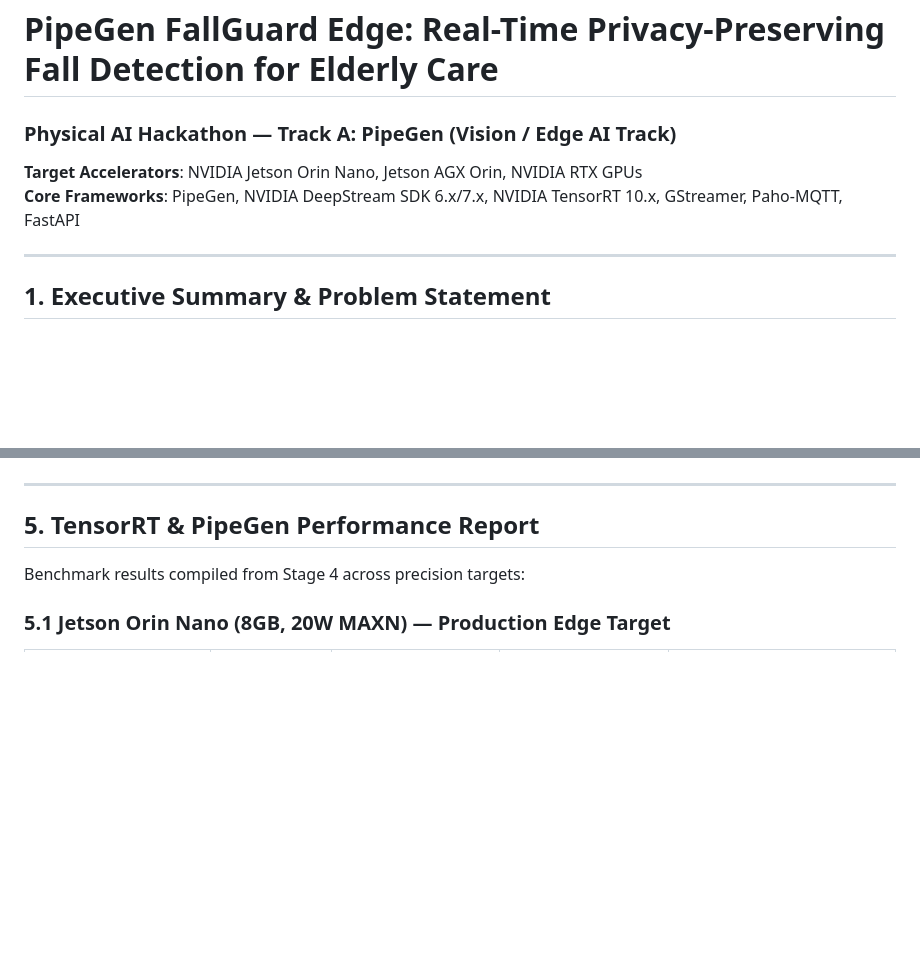
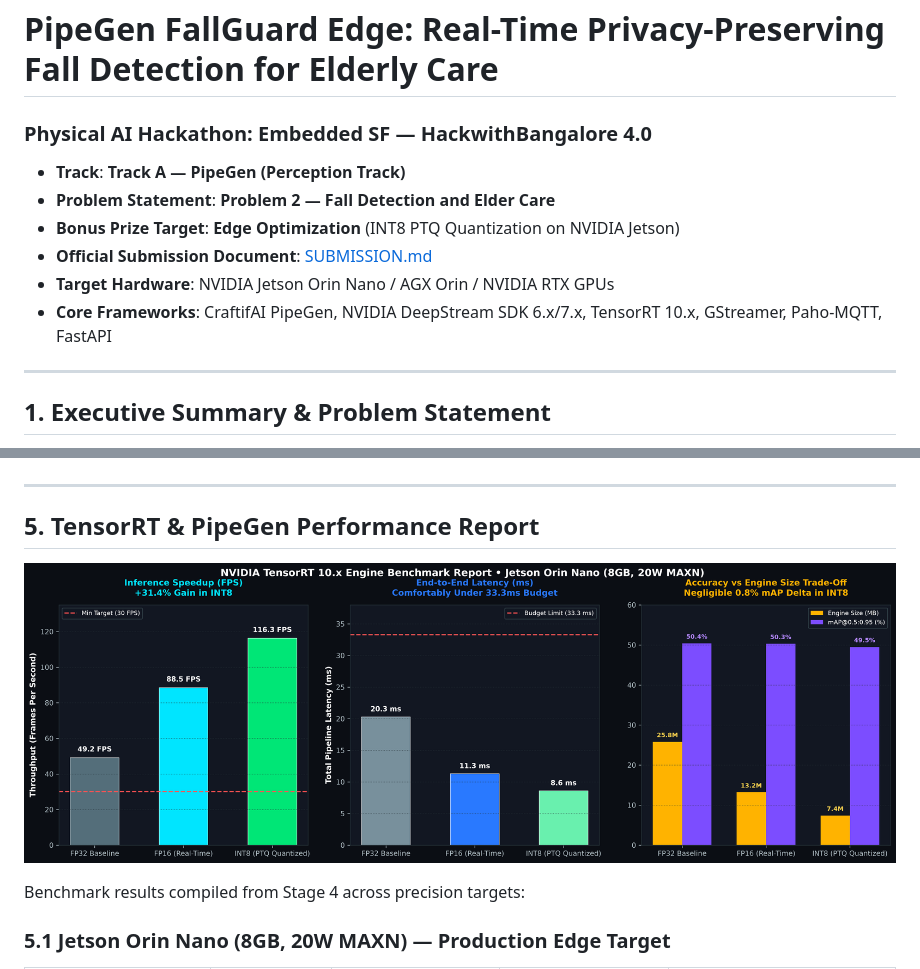
Before and after one commit to nitinkumarvbtech24-source/fall-detection-monitoring-system, a Markdown page: README.md, 2 parts joined by grey strips. Rendered like a GitHub page; pictures changed too: docs/evidence/tensorrt_speed_report.png (added); blank space fills up the shorter version.

```diff
--- a/README.md
+++ b/README.md
@@ -1,8 +1,12 @@
 # PipeGen FallGuard Edge: Real-Time Privacy-Preserving Fall Detection for Elderly Care
 
-### **Physical AI Hackathon — Track A: PipeGen (Vision / Edge AI Track)**
-**Target Accelerators**: NVIDIA Jetson Orin Nano, Jetson AGX Orin, NVIDIA RTX GPUs
-**Core Frameworks**: PipeGen, NVIDIA DeepStream SDK 6.x/7.x, NVIDIA TensorRT 10.x, GStreamer, Paho-MQTT, FastAPI
+### **Physical AI Hackathon: Embedded SF — HackwithBangalore 4.0**
+- **Track**: **Track A — PipeGen (Perception Track)**
+- **Problem Statement**: **Problem 2 — Fall Detection and Elder Care**
+- **Bonus Prize Target**: **Edge Optimization** (INT8 PTQ Quantization on NVIDIA Jetson)
+- **Official Submission Document**: [SUBMISSION.md](SUBMISSION.md)
+- **Target Hardware**: NVIDIA Jetson Orin Nano / AGX Orin / NVIDIA RTX GPUs
+- **Core Frameworks**: CraftifAI PipeGen, NVIDIA DeepStream SDK 6.x/7.x, TensorRT 10.x, GStreamer, Paho-MQTT, FastAPI
 
 ---
 
@@ -139,6 +146,8 @@ To respect patient dignity and comply with healthcare data privacy laws:
 
 ## 5. TensorRT & PipeGen Performance Report
 
+![TensorRT Speed Report](docs/evidence/tensorrt_speed_report.png)
+
 Benchmark results compiled from Stage 4 across precision targets:
 
 ### 5.1 Jetson Orin Nano (8GB, 20W MAXN) — Production Edge Target
```
Also changed, not shown: other parts of README.md (+8 -2 lines), SUBMISSION.md (added, +107 -0 lines), docs/evidence/live_perception_demo.jpg (added), docs/evidence/pipeline_ir_graph.png (added).
